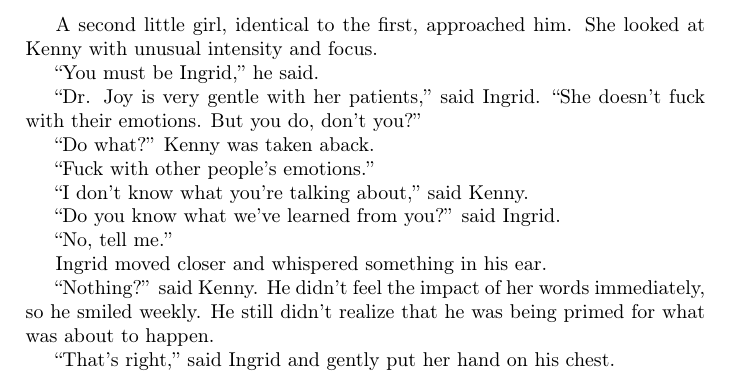
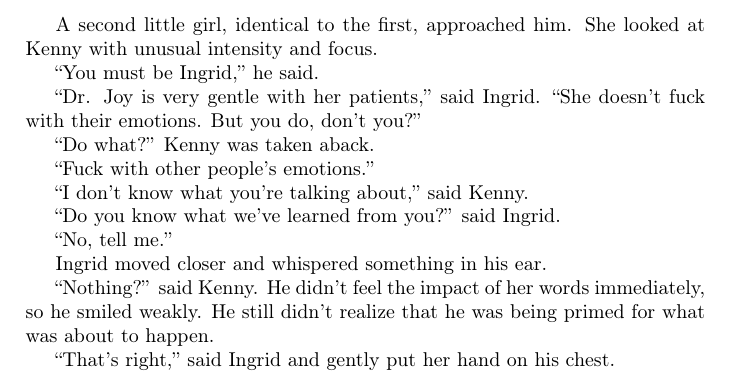
Before and after one commit to BartoszMilewski/Writing, a LaTeX book (DeepPond.tex): part of page 45 of 45, cut so that both start at the same text. Compiled offline with pdfLaTeX.

Commit message:
p. 45 typo: s/weekly/weakly/

```diff
--- a/DeepPond.tex
+++ b/DeepPond.tex
@@ -1579,7 +1579,7 @@ A second little girl, identical to the first, approached him. She looked at Kenn
 
 Ingrid moved closer and whispered something in his ear.
 
-``Nothing?'' said Kenny. He didn't feel the impact of her words immediately, so he smiled weekly. He still didn't realize that he was being primed for what was about to happen.
+``Nothing?'' said Kenny. He didn't feel the impact of her words immediately, so he smiled weakly. He still didn't realize that he was being primed for what was about to happen.
 
 ``That's right,'' said Ingrid and gently put her hand on his chest.
 
```
